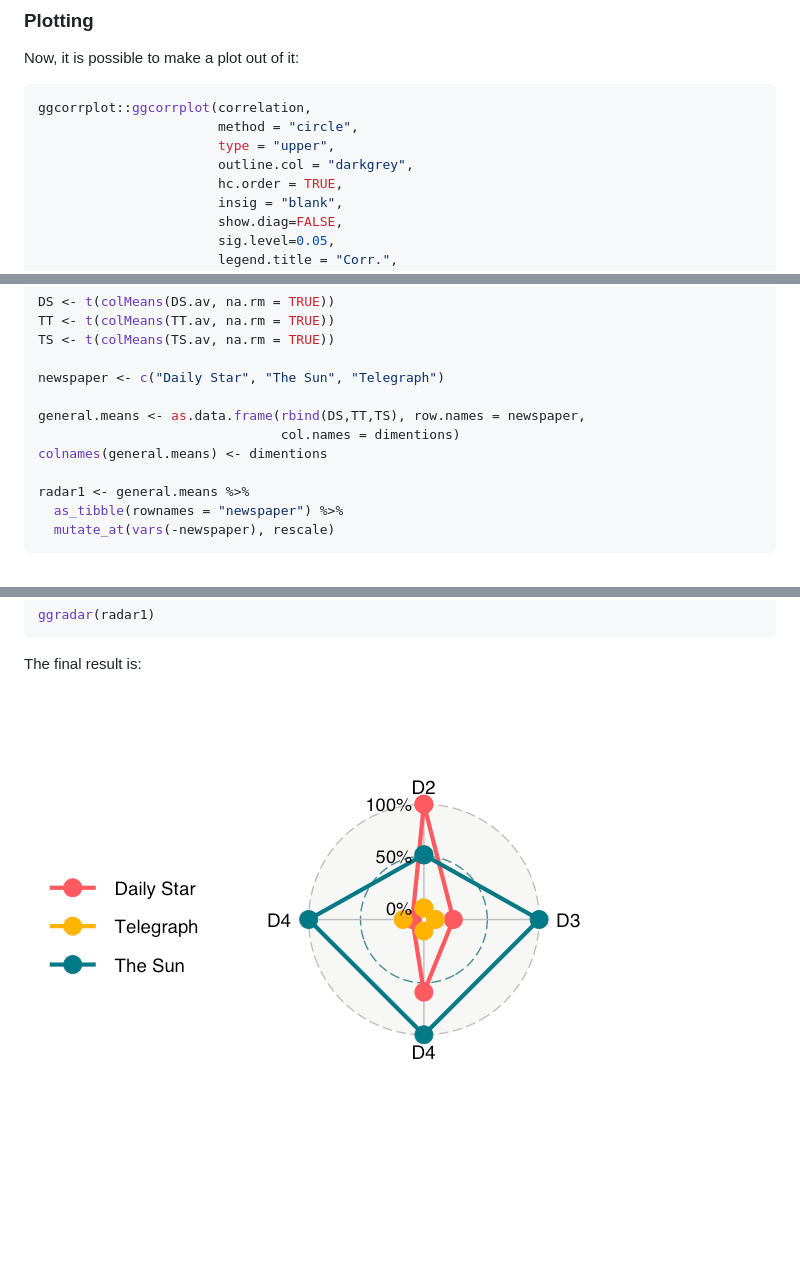
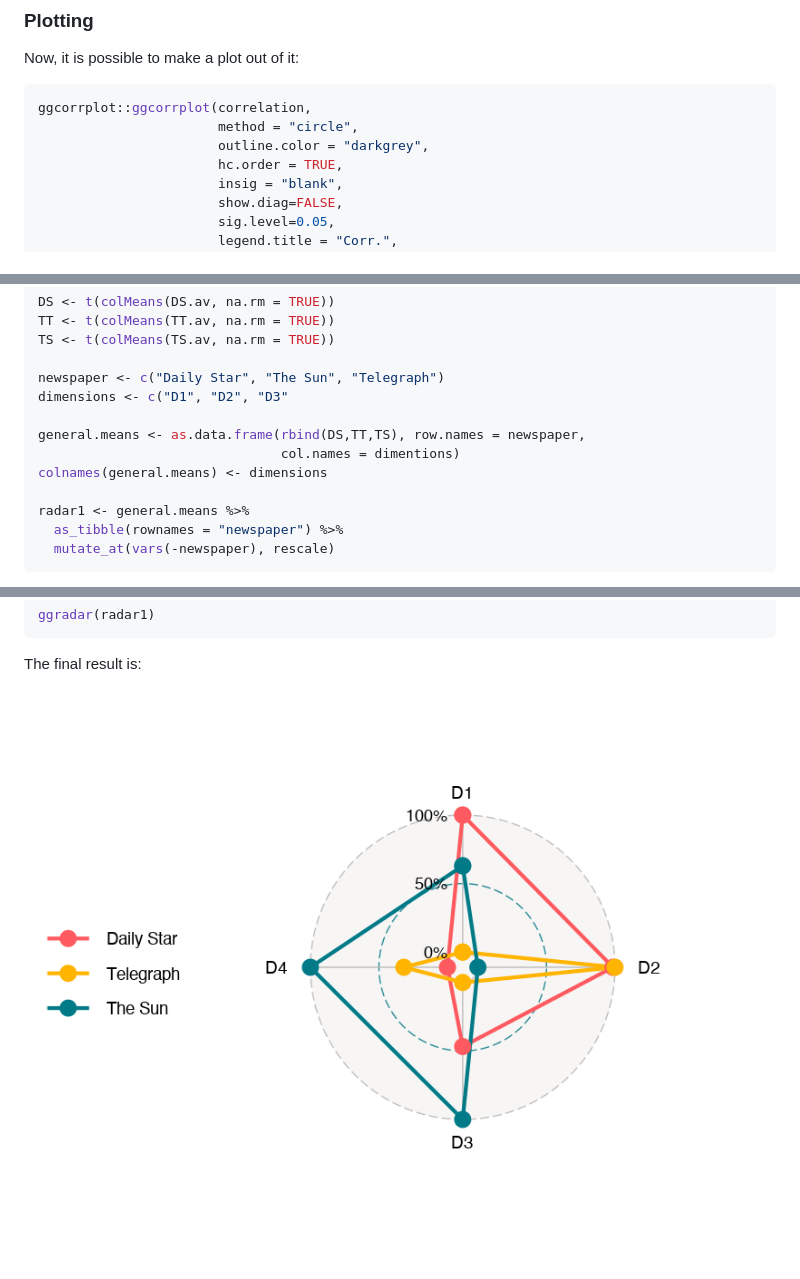
Before and after one commit to MiDiTeS/IntroToRforLinguistics02, a Markdown page: Module_3/04_Sentiment_plotting_tables.md, 3 parts joined by grey strips. Rendered like a GitHub page; pictures changed too: Module_3/images/radar.png; blank space fills up the shorter version.

````diff
--- a/Module_3/04_Sentiment_plotting_tables.md
+++ b/Module_3/04_Sentiment_plotting_tables.md
@@ -109,8 +111,7 @@ Now, it is possible to make a plot out of it:
 ```r
 ggcorrplot::ggcorrplot(correlation,
                        method = "circle",
-                       type = "upper",
-                       outline.col = "darkgrey",
+                       outline.color = "darkgrey",
                        hc.order = TRUE,
                        insig = "blank",
                        show.diag=FALSE,
@@ -237,10 +238,11 @@ TT <- t(colMeans(TT.av, na.rm = TRUE))
 TS <- t(colMeans(TS.av, na.rm = TRUE))
 
 newspaper <- c("Daily Star", "The Sun", "Telegraph")
+dimensions <- c("D1", "D2", "D3"
 
 general.means <- as.data.frame(rbind(DS,TT,TS), row.names = newspaper,
                                col.names = dimentions)
-colnames(general.means) <- dimentions
+colnames(general.means) <- dimensions
 
 radar1 <- general.means %>%
   as_tibble(rownames = "newspaper") %>%
````
Also changed, not shown: other parts of Module_3/04_Sentiment_plotting_tables.md (+2 -0 lines), Module_3/03_Sentiment_Dictionaries.md (+4 -4 lines), 3 other files.
